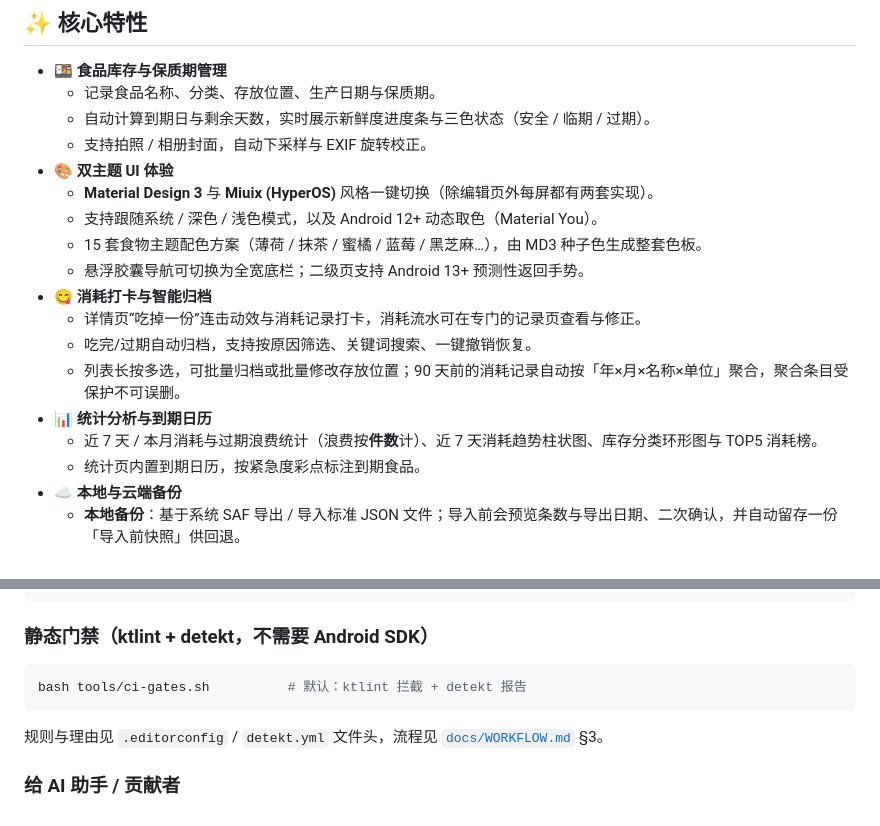
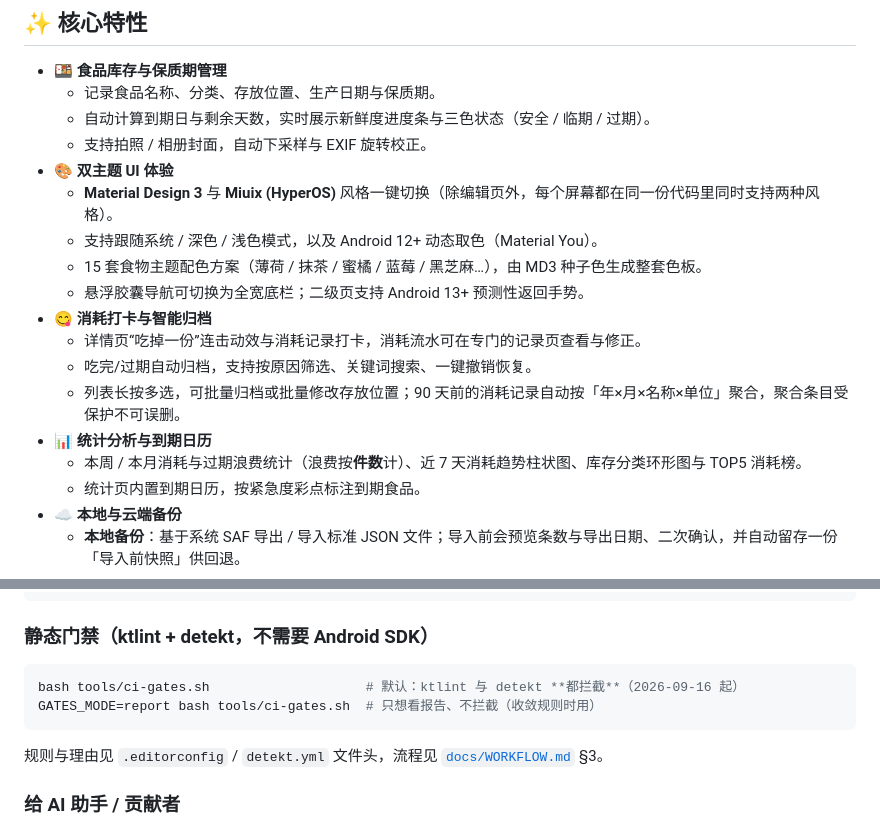
Before and after one commit to SkyForest233/chileme, a Markdown page: README.md, 2 parts joined by grey strips. GitHub-like rendering.

Commit message:
docs(readme): 修 3 处过时内容 —— detekt 门禁模式、双主题实现方式、统计卡文案
文档核查（2026-09-17）在 README 里查出 3 处与仓库现状不符，都是 2026-09-16 那轮改动之后没回头改的：

1. **`ci-gates.sh` 的注释写「默认：ktlint 拦截 + detekt 报告」** —— 实际 `DETEKT_MODE` 默认是
   **block**（`tools/ci-gates.sh:52`，2026-09-16 起两个门禁都拦截）。这一条与 `docs/WORKFLOW.md`
   §3 和 `CLAUDE.md` §5.4 直接矛盾，且后果具体：照 README 以为 detekt 不拦，提交后被 CI 挡下。
   同时补上 `GATES_MODE=report` 的跑法（与 WORKFLOW.md 一致）。
2. **「除编辑页外每屏都有两套实现」** —— 实测 `ui/screens/Miuix*Screen.kt` **0 个文件**：
   八对屏幕已于 2026-09-16 全数合并为**单文件双主题**，外壳差异下沉到 `ui/components/app/`。
   改为「每个屏幕都在同一份代码里同时支持两种风格」。
3. **「近 7 天 / 本月消耗」统计** —— 界面上那张卡写的是「**本周**消耗」（`StatsScreen.kt:126`）。
   改为与界面一致。⚠️ 「本周」实为近 7 天滚动窗口这件事**是已知的口径待办、用户指示暂缓**，
   登记在 `docs/REQUIREMENTS.md` F13 与 `devlog/INDEX.md`，README 面向用户、不重复该备注；
   同句里的「近 7 天消耗趋势柱状图」与界面文案一致，未改。

纯文档改动。

Co-authored-by: arena-agent <297053741+arena-agent@users.noreply.github.com>

````diff
--- a/README.md
+++ b/README.md
@@ -13,7 +13,7 @@
   - 自动计算到期日与剩余天数，实时展示新鲜度进度条与三色状态（安全 / 临期 / 过期）。
   - 支持拍照 / 相册封面，自动下采样与 EXIF 旋转校正。
 - 🎨 **双主题 UI 体验**
-  - **Material Design 3** 与 **Miuix (HyperOS)** 风格一键切换（除编辑页外每屏都有两套实现）。
+  - **Material Design 3** 与 **Miuix (HyperOS)** 风格一键切换（除编辑页外，每个屏幕都在同一份代码里同时支持两种风格）。
   - 支持跟随系统 / 深色 / 浅色模式，以及 Android 12+ 动态取色（Material You）。
   - 15 套食物主题配色方案（薄荷 / 抹茶 / 蜜橘 / 蓝莓 / 黑芝麻…），由 MD3 种子色生成整套色板。
   - 悬浮胶囊导航可切换为全宽底栏；二级页支持 Android 13+ 预测性返回手势。
@@ -22,7 +22,7 @@
   - 吃完/过期自动归档，支持按原因筛选、关键词搜索、一键撤销恢复。
   - 列表长按多选，可批量归档或批量修改存放位置；90 天前的消耗记录自动按「年×月×名称×单位」聚合，聚合条目受保护不可误删。
 - 📊 **统计分析与到期日历**
-  - 近 7 天 / 本月消耗与过期浪费统计（浪费按**件数**计）、近 7 天消耗趋势柱状图、库存分类环形图与 TOP5 消耗榜。
+  - 本周 / 本月消耗与过期浪费统计（浪费按**件数**计）、近 7 天消耗趋势柱状图、库存分类环形图与 TOP5 消耗榜。
   - 统计页内置到期日历，按紧急度彩点标注到期食品。
 - ☁️ **本地与云端备份**
   - **本地备份**：基于系统 SAF 导出 / 导入标准 JSON 文件；导入前会预览条数与导出日期、二次确认，并自动留存一份「导入前快照」供回退。
@@ -68,7 +68,8 @@
 
 ### 静态门禁（ktlint + detekt，不需要 Android SDK）
 ```bash
-bash tools/ci-gates.sh          # 默认：ktlint 拦截 + detekt 报告
+bash tools/ci-gates.sh                    # 默认：ktlint 与 detekt **都拦截**（2026-09-16 起）
+GATES_MODE=report bash tools/ci-gates.sh  # 只想看报告、不拦截（收敛规则时用）
 ```
 规则与理由见 `.editorconfig` / `detekt.yml` 文件头，流程见 [`docs/WORKFLOW.md`](docs/WORKFLOW.md) §3。
 
````
